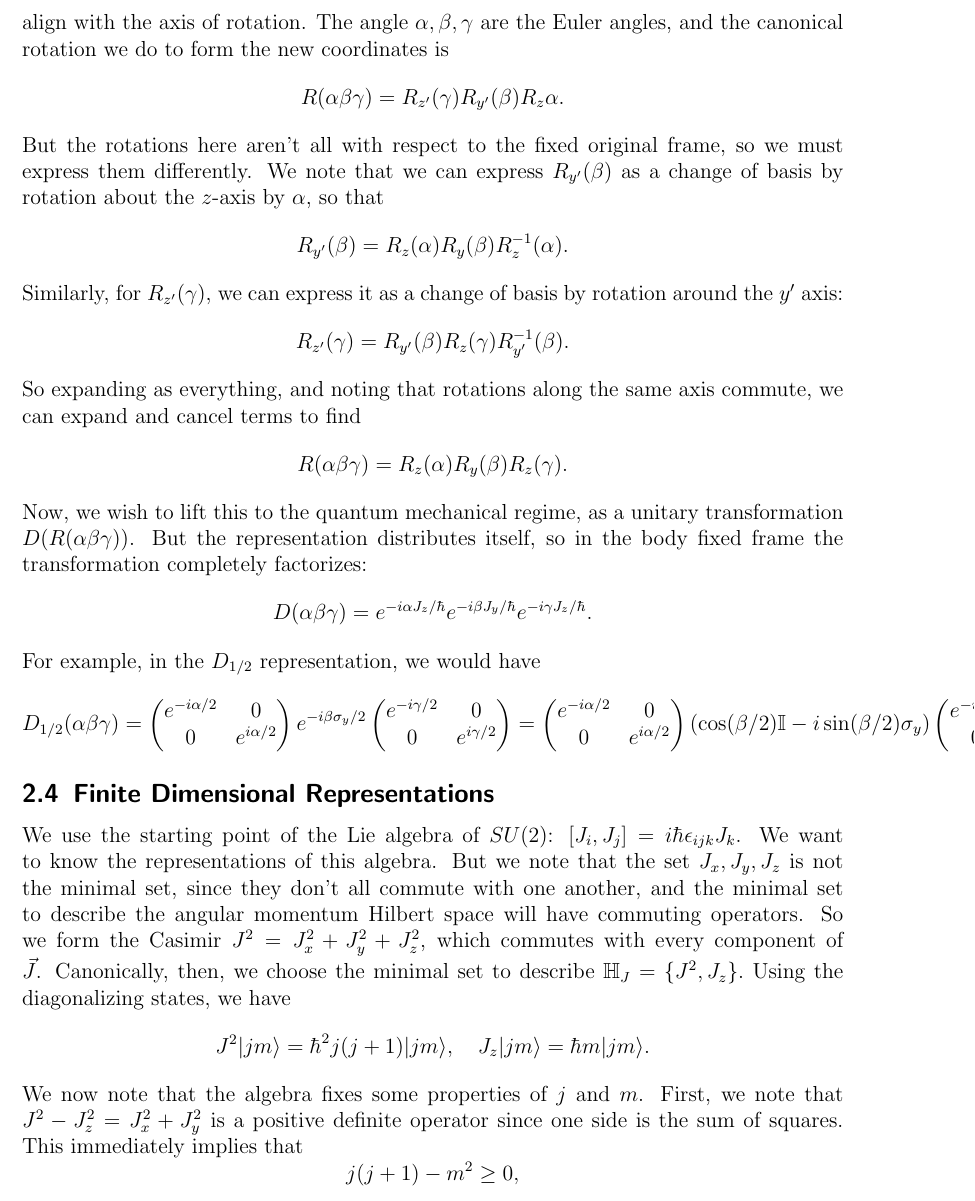
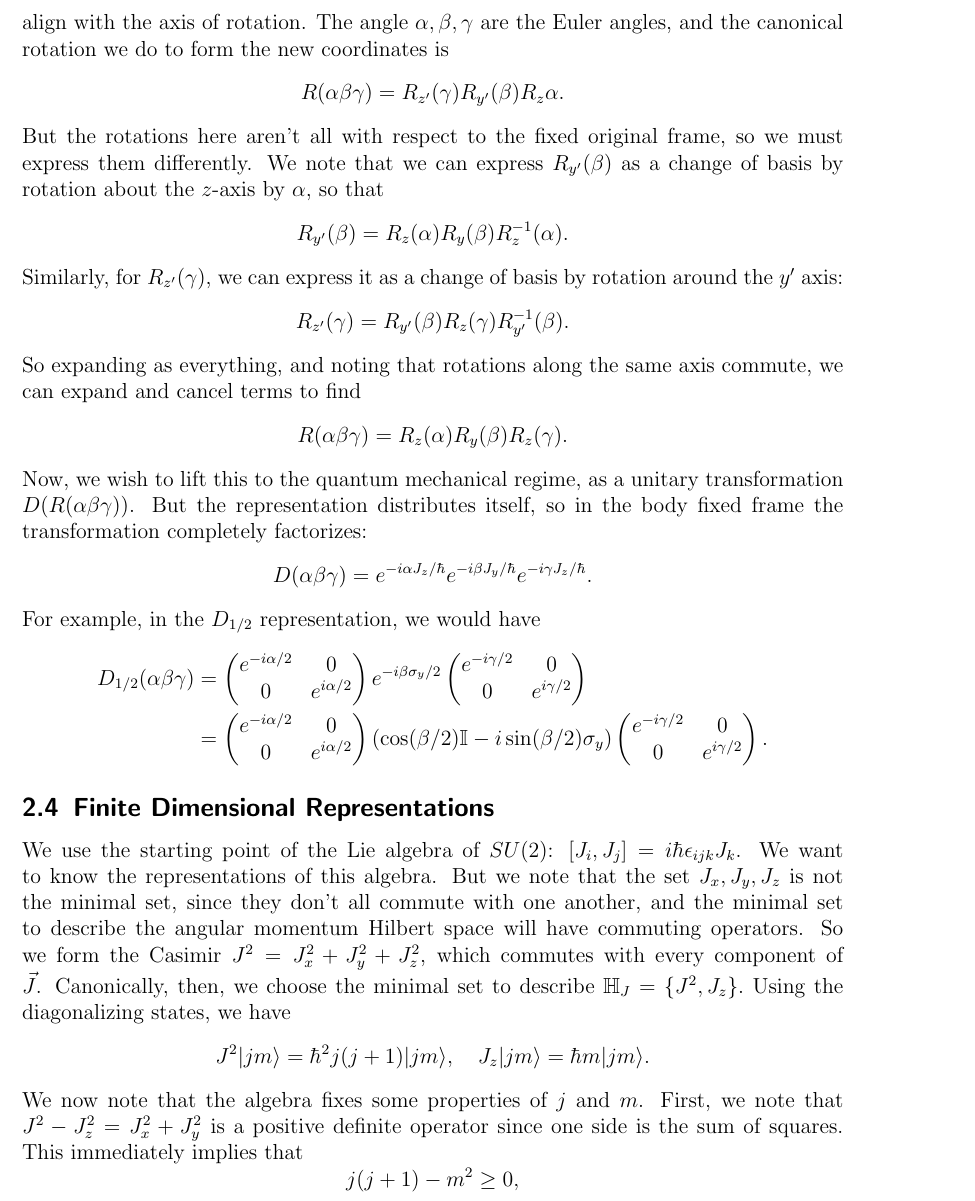
Before and after one commit to alecpwills/PHY512, a LaTeX document (Lecture Notes.tex): part of page 7 of 36, cut so that both start at the same text. Compiled offline with pdfLaTeX.

Commit message:
fixed line in Day 2

```diff
--- a/Lecture Notes.tex
+++ b/Lecture Notes.tex
@@ -180,15 +180,15 @@ S_x(0)\\S_y(0)\\S_z(0)
 \end{matrix}\right),$$ or, more succinctly, $\vec{S}(t)=R_z(-\omega_c t)\vec{S}(0)$. So we see that the symmetry here, acting on the observables, takes the form of a "real" rotation in 3-space about the axis of precession.
 
 \subsection{Euler Representation}
-In the body-fixed frame (typically associated as a frame attached to a rotating top, we begin by a rotation of $\alpha$ around the $z$-axis, generating new axes $x'$ and $y'$. We then rotate around $y'$ by $\beta$ to generate a new $z'$ axis, and we rotate around the $z'$ axis by $\gamma$ to align with the axis of rotation. The angle $\alpha,\beta,\gamma$ are the Euler angles, and the canonical rotation we do to form the new coordinates is $$R(\alpha\beta\gamma)=R_{z'}(\gamma)R_{y'}(\beta)R_z{\alpha}.$$ But the rotations here aren't all with respect to the fixed original frame, so we must express them differently. We note that we can express $R_{y'}(\beta)$ as a change of basis by rotation about the $z$-axis by $\alpha$, so that $$R_{y'}(\beta)=R_z(\alpha)R_y(\beta)R_z^{-1}(\alpha).$$ Similarly, for $R_{z'}(\gamma)$, we can express it as a change of basis by rotation around the $y'$ axis: $$R_{z'}(\gamma)=R_{y'}(\beta)R_z(\gamma)R_{y'}^{-1}(\beta).$$ So expanding as everything, and noting that rotations along the same axis commute, we can expand and cancel terms to find $$R(\alpha\beta\gamma)=R_z(\alpha)R_y(\beta)R_z(\gamma).$$ Now, we wish to lift this to the quantum mechanical regime, as a unitary transformation $D(R(\alpha\beta\gamma))$. But the representation distributes itself, so in the body fixed frame the transformation completely factorizes: $$D(\alpha\beta\gamma)=e^{-i\alpha J_z/\hbar}e^{-i\beta J_y/\hbar}e^{-i\gamma J_z/\hbar}.$$ For example, in the $D_{1/2}$ representation, we would have $$D_{1/2}(\alpha\beta\gamma)=\left(\begin{matrix}
+In the body-fixed frame (typically associated as a frame attached to a rotating top, we begin by a rotation of $\alpha$ around the $z$-axis, generating new axes $x'$ and $y'$. We then rotate around $y'$ by $\beta$ to generate a new $z'$ axis, and we rotate around the $z'$ axis by $\gamma$ to align with the axis of rotation. The angle $\alpha,\beta,\gamma$ are the Euler angles, and the canonical rotation we do to form the new coordinates is $$R(\alpha\beta\gamma)=R_{z'}(\gamma)R_{y'}(\beta)R_z{\alpha}.$$ But the rotations here aren't all with respect to the fixed original frame, so we must express them differently. We note that we can express $R_{y'}(\beta)$ as a change of basis by rotation about the $z$-axis by $\alpha$, so that $$R_{y'}(\beta)=R_z(\alpha)R_y(\beta)R_z^{-1}(\alpha).$$ Similarly, for $R_{z'}(\gamma)$, we can express it as a change of basis by rotation around the $y'$ axis: $$R_{z'}(\gamma)=R_{y'}(\beta)R_z(\gamma)R_{y'}^{-1}(\beta).$$ So expanding as everything, and noting that rotations along the same axis commute, we can expand and cancel terms to find $$R(\alpha\beta\gamma)=R_z(\alpha)R_y(\beta)R_z(\gamma).$$ Now, we wish to lift this to the quantum mechanical regime, as a unitary transformation $D(R(\alpha\beta\gamma))$. But the representation distributes itself, so in the body fixed frame the transformation completely factorizes: $$D(\alpha\beta\gamma)=e^{-i\alpha J_z/\hbar}e^{-i\beta J_y/\hbar}e^{-i\gamma J_z/\hbar}.$$ For example, in the $D_{1/2}$ representation, we would have \begin{align*}D_{1/2}(\alpha\beta\gamma)&=\left(\begin{matrix}
 e^{-i\alpha/2}&0\\0&e^{i\alpha/2}
 \end{matrix}\right) e^{-i\beta \sigma_y/2} \left(\begin{matrix}
 e^{-i\gamma/2}&0\\0&e^{i\gamma/2}
-\end{matrix}\right)=\left(\begin{matrix}
+\end{matrix}\right)\\&=\left(\begin{matrix}
 e^{-i\alpha/2}&0\\0&e^{i\alpha/2}
 \end{matrix}\right) \left(\cos(\beta/2)\Id - i\sin(\beta/2)\sigma_y\right)  \left(\begin{matrix}
 e^{-i\gamma/2}&0\\0&e^{i\gamma/2}
-\end{matrix}\right).$$
+\end{matrix}\right).\end{align*}
 
 \subsection{Finite Dimensional Representations}
 We use the starting point of the Lie algebra of $SU(2)$: $[J_i,J_j]=i\hbar\epsilon_{ijk}J_k$. We want to know the representations of this algebra. But we note that the set $J_x,J_y,J_z$ is not the minimal set, since they don't all commute with one another, and the minimal set to describe the angular momentum Hilbert space will have commuting operators. So we form the Casimir $J^2=J_x^2+J_y^2+J_z^2$, which commutes with every component of $\vec{J}$. Canonically, then, we choose the minimal set to describe $\bb{H}_J=\{J^2, J_z\}.$ Using the diagonalizing states, we have $$J^2|jm\ra = \hbar^2j(j+1)|jm\ra, \ \ \ J_z|jm\ra=\hbar m|jm\ra.$$ We now note that the algebra fixes some properties of $j$ and $m$. First, we note that $J^2-J_z^2=J_x^2+J_y^2$ is a positive definite operator since one side is the sum of squares. This immediately implies that $$j(j+1)-m^2\geq 0,$$ which means that there are maximum and minimum values of $m$.
```
Also changed, not shown: Lecture Notes.pdf, 2 other files.
